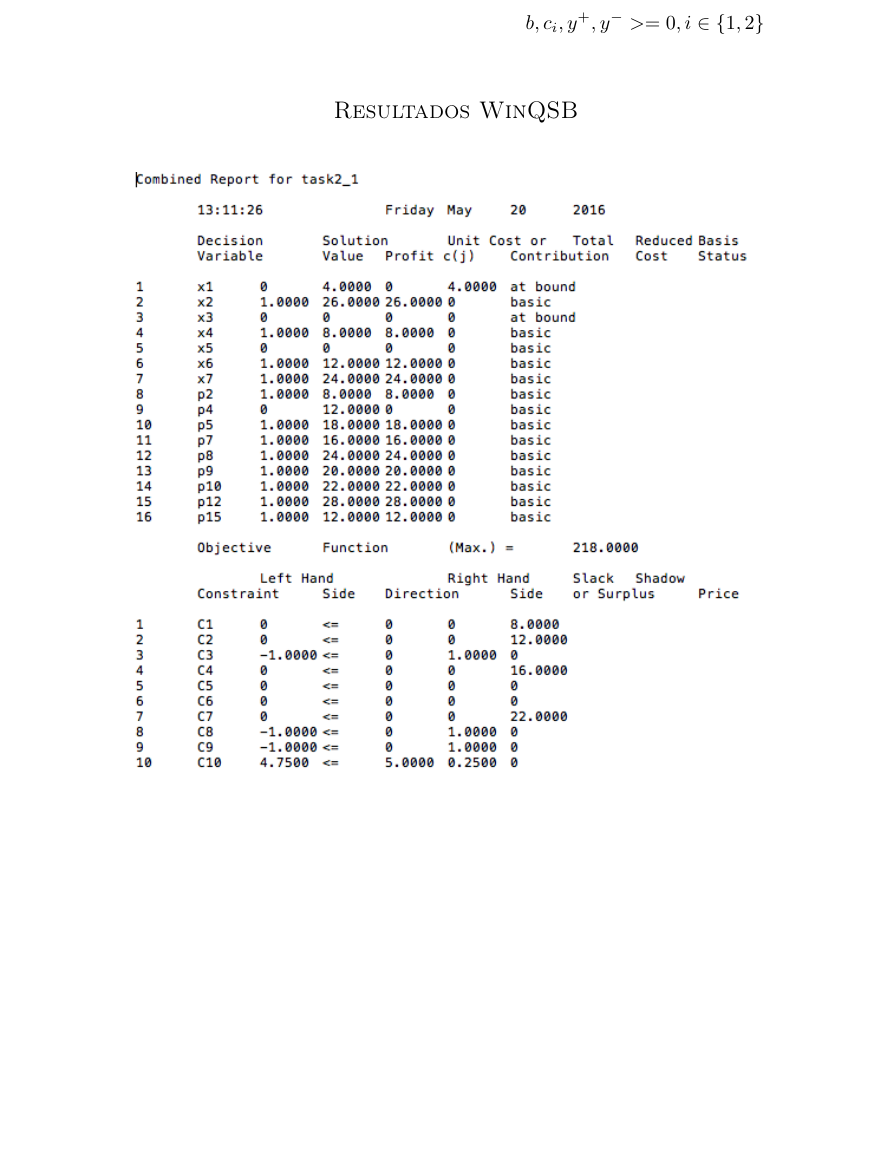
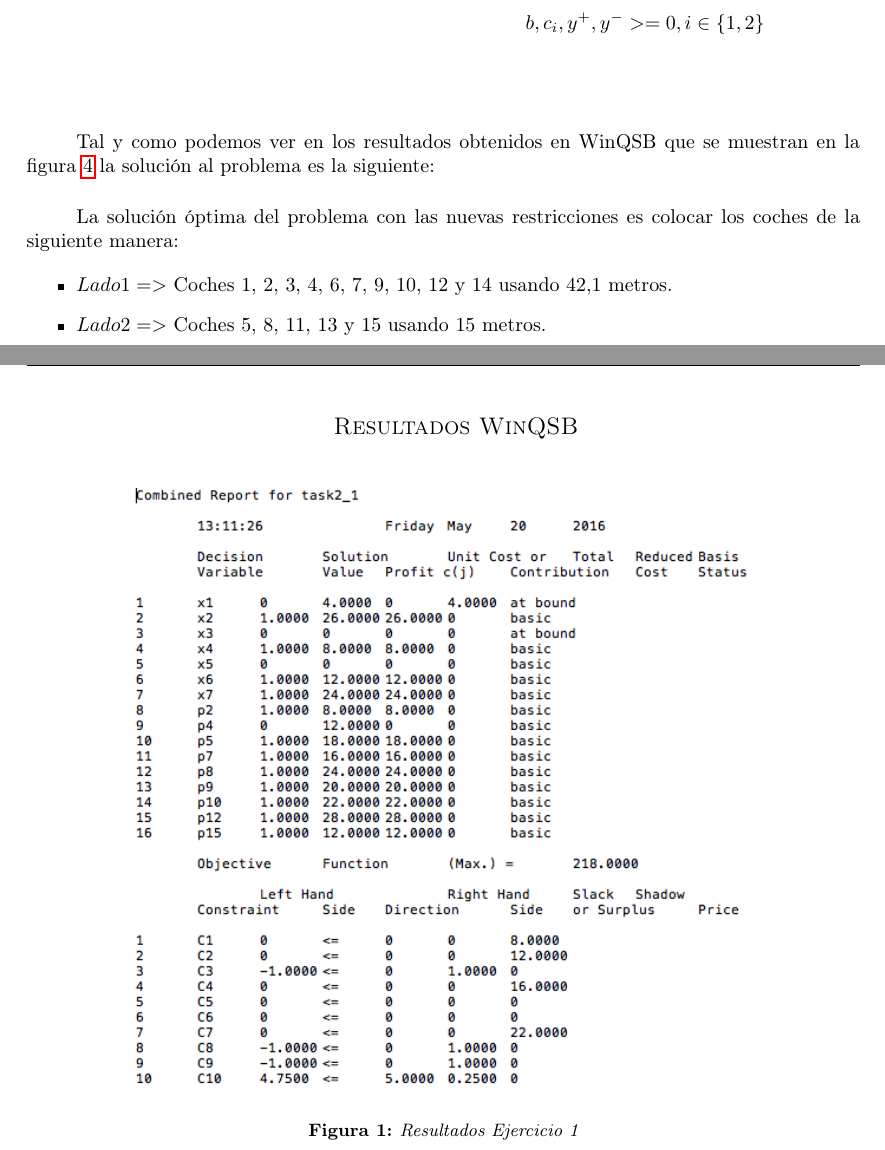
Before and after one commit to garciparedes/operations-research-task-2, a LaTeX document (article.tex): part of page 5 of 8 before the commit and two parts of pages 5 and 6 of 9 after it, the two joined at a grey line, cut so that both start at the same text, the shorter picture padded with empty space. The pictures show the PDF file article.pdf that the author committed with the source.

Commit message:
Added solution interpretation

```diff
--- a/article.tex
+++ b/article.tex
@@ -103,4 +103,7 @@
 		\subsection{?`Cuántos transmisores se deben construir y en qué lugares? ?`Cuál es el tamaño de la población cubierto por esos transmisores? ?`Y el coste de la operación? ?`Existen municipios sin cubrir por esos transmisores?. Justificar las respuestas.}
 
 			\paragraph{}
-
+			Tal y como podemos ver en los resultados obtenidos en WinQSB que se muestran en la figura \ref{fig:ej1} la solución óptima del problema es la siguiente:
+			\newline
+			Construir 4 transmisores en las localizaciones 2, 4, 6 y 7.
+			\newline
@@ -138,4 +146,10 @@
 			\]
 		\subsection{?`Cuántos CD debe utilizar y qué archivos debe ubicar en cada uno de ellos? Justificar la respuesta.}
 
+			\paragraph{}
+			Tal y como podemos ver en los resultados obtenidos en WinQSB que se muestran en la figura \ref{fig:ej2} la solución al problema es la siguiente:
 
+			\paragraph{}
+			La solución óptima del problema es utilizar 3 CD's distribuyendo los ficheros de la siguiente forma:
+
+			\begin{itemize}
@@ -142,3 +162,4 @@
+			\end{itemize}
 
 
 	\section{Ejercicio 3}
@@ -179,6 +200,17 @@
 		\subsection{Indicar la solución óptima del modelo planteado en el apartado anterior.}
 
 			\paragraph{}
+			Tal y como podemos ver en los resultados obtenidos en WinQSB que se muestran en la figura \ref{fig:ej3} la solución al problema es la siguiente:
+
+			\paragraph{}
+			La solución óptima del problema es colocar los coches de la siguiente manera:
+
+
+			\begin{itemize}
+				\item \(Lado 1 => \) Coches 4, 6, 7, 9, 11, 12, 13 y 15 usando $28.6$ metros.
+
+				\item \(Lado 2 => \) Coches 1, 2, 3, 5, 8, 10 y 14 usando $28.5$ metros.
+			\end{itemize}
 
 
 		\subsection{Supongamos ahora que en uno de los lados de la calle no deben ocupar más de 15 metros. Formular y resolver este nuevo problema.}
@@ -200,7 +232,18 @@
 				\end{split}
 			\]
 
+			\paragraph{}
+			\paragraph{}
+			Tal y como podemos ver en los resultados obtenidos en WinQSB que se muestran en la figura \ref{fig:ej3c} la solución al problema es la siguiente:
+			\paragraph{}
+			La solución óptima del problema con las nuevas restricciones es colocar los coches de la siguiente manera:
 
+
+			\begin{itemize}
+				\item \(Lado 1 => \) Coches 1, 2, 3, 4, 6, 7, 9, 10, 12 y 14 usando $42.1$ metros.
+
+				\item \(Lado 2 => \) Coches 5, 8, 11, 13 y 15 usando $15$ metros.
+			\end{itemize}
 
 
 	\section{Resultados WinQSB}
```
Also changed, not shown: article.pdf, article.tex (19 more changed lines).
